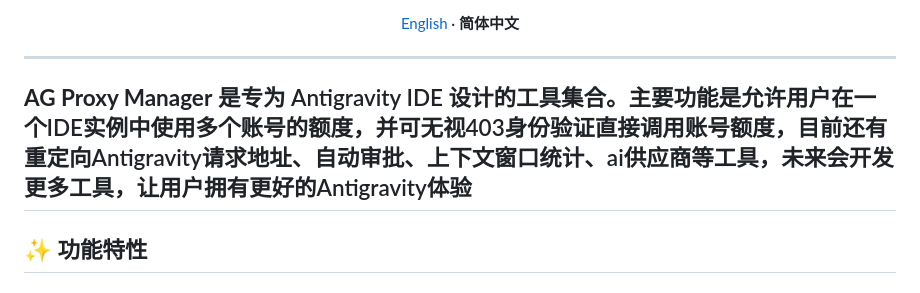
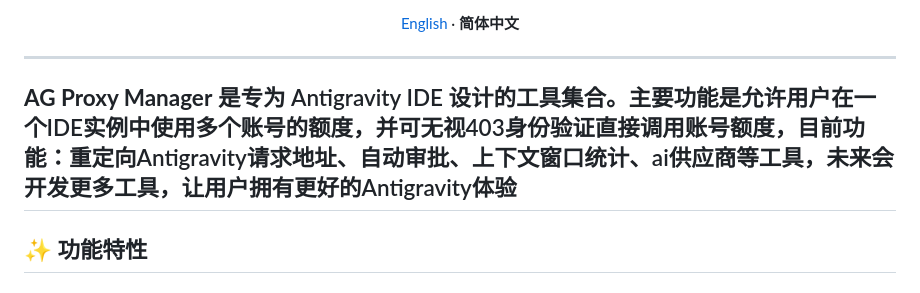
Before and after one commit to Ethan-W20/ag-proxy-tools, a Markdown page: README.md, the part around the change. GitHub-like rendering.

Commit message:
更新 README.md

```diff
--- a/README.md
+++ b/README.md
@@ -16,7 +16,7 @@
 
 ---
 
-**AG Proxy Manager** 是专为 Antigravity IDE 设计的工具集合。主要功能是允许用户在一个IDE实例中使用多个账号的额度，并可无视403身份验证直接调用账号额度，目前还有重定向Antigravity请求地址、自动审批、上下文窗口统计、ai供应商等工具，未来会开发更多工具，让用户拥有更好的Antigravity体验
+**AG Proxy Manager** 是专为 Antigravity IDE 设计的工具集合。主要功能是允许用户在一个IDE实例中使用多个账号的额度，并可无视403身份验证直接调用账号额度，目前功能：重定向Antigravity请求地址、自动审批、上下文窗口统计、ai供应商等工具，未来会开发更多工具，让用户拥有更好的Antigravity体验
 ---
 
 ## ✨ 功能特性
```
